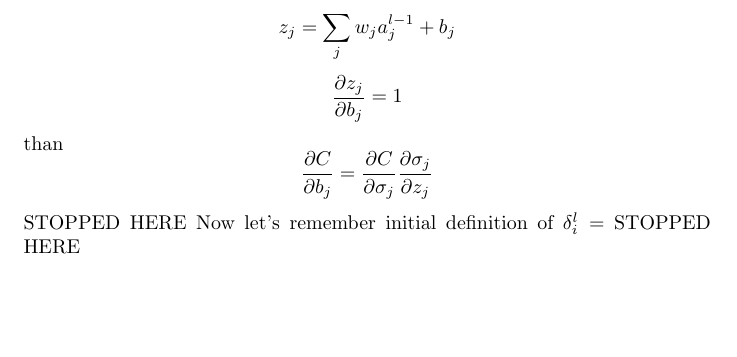
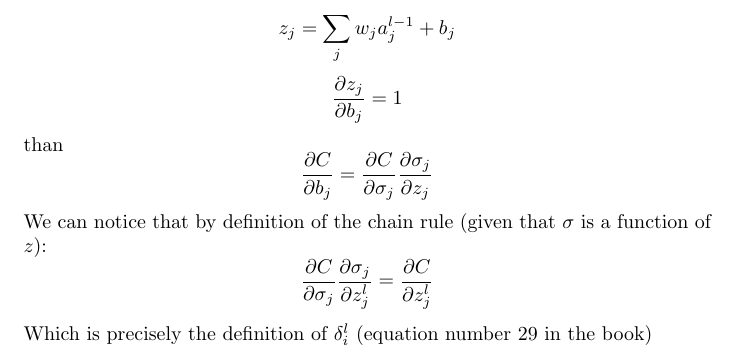
Before and after one commit to Loiisso/Study, a LaTeX document (NeuralNetworks/chap_2_theory/chap_2_theory_solutions.tex): part of page 4 of 4, cut so that both start at the same text, the shorter picture padded with empty space. Compiled offline with pdfLaTeX.

Commit message:
Add solution of BP(3)

```diff
--- a/NeuralNetworks/chap_2_theory/chap_2_theory_solutions.tex
+++ b/NeuralNetworks/chap_2_theory/chap_2_theory_solutions.tex
@@ -69,15 +69,12 @@ We have to prove that
 $$\delta^l_i = \frac{\partial C}{\partial b_i}$$
 Using chain rule:
 $$\frac{\partial C}{\partial b_j} = \frac{\partial C}{\partial \sigma_j} \frac{\partial \sigma_j}{\partial z_j} \frac{\partial z_j}{\partial b_j}$$
-
-
-
 $$z_j = \sum_jw_ja_j^{l-1} + b_j$$
 $$\frac{\partial z_j}{\partial b_j} = 1$$
 than
 $$\frac{\partial C}{\partial b_j} = \frac{\partial C}{\partial \sigma_j} \frac{\partial \sigma_j}{\partial z_j}$$
-STOPPED HERE
-Now let's remember initial definition of $\delta^l_i = $
-STOPPED HERE
+We can notice that by definition of the chain rule (given that $\sigma$ is a function of $z$):
+$$\frac{\partial C}{\partial \sigma_j} \frac{\partial \sigma_j}{\partial z^l_j} = \frac{\partial C}{\partial z^l_j}$$
+Which is precisely the definition of $\delta^l_i$ (equation number 29 in the book)
 
 \end{document}
```
